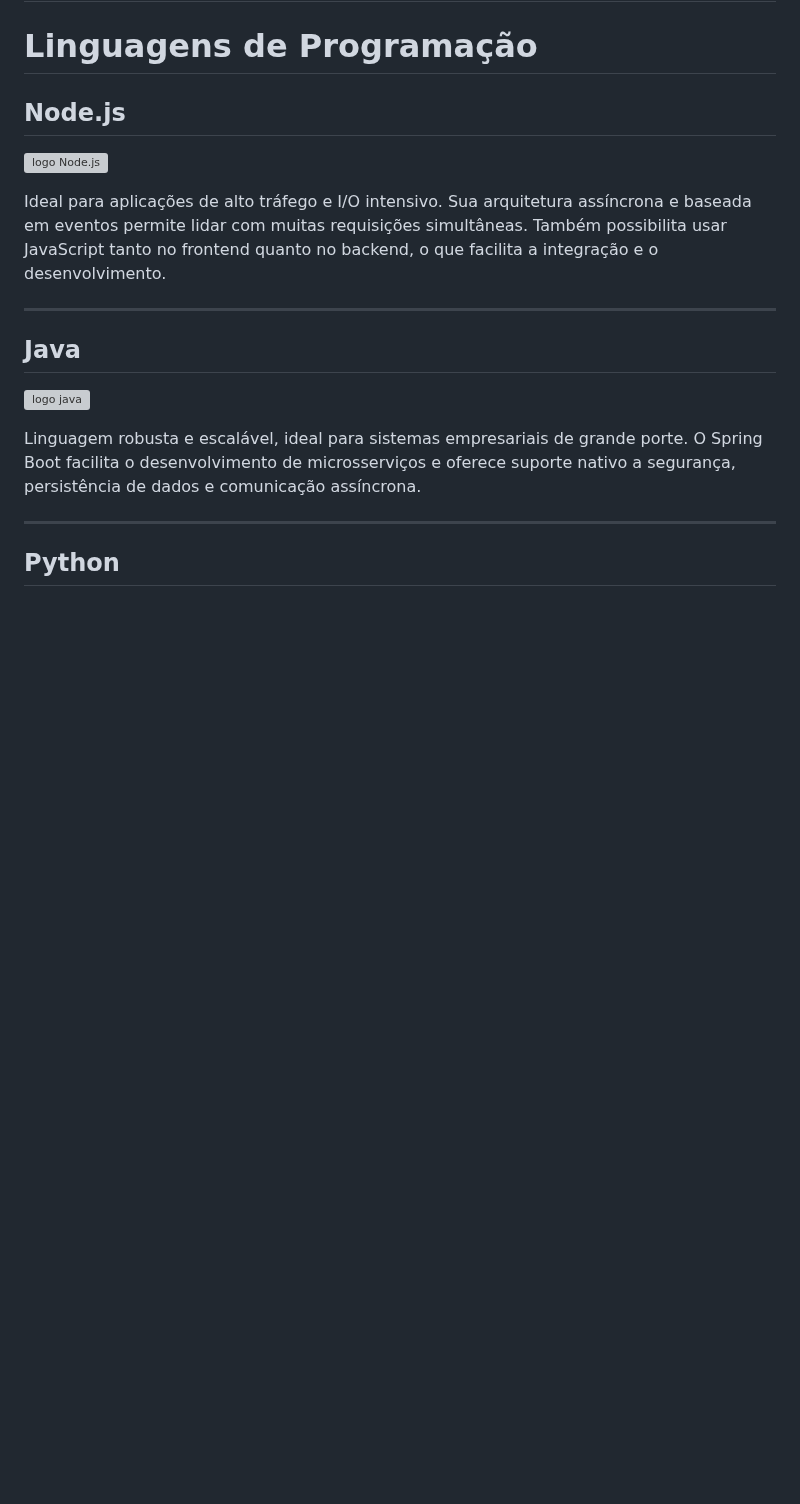
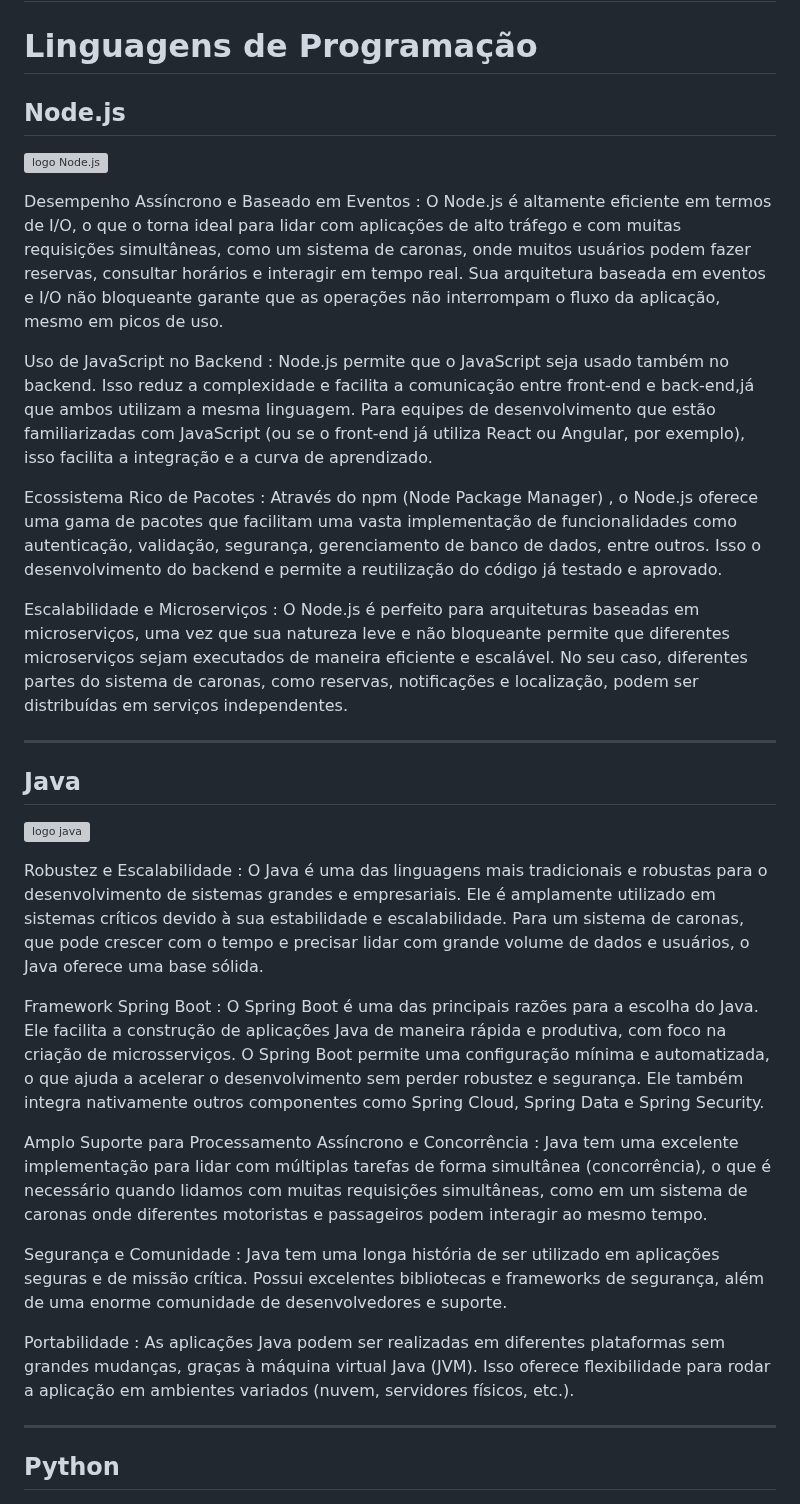
Before and after one commit to PedroIsse/Eng-Software-II, a Markdown page: Requisitos-Backend.md, the part around one of its changes. GitHub-like rendering; blank space fills up the shorter version; grey boxes are pictures that could not be loaded.

```diff
--- a/Requisitos-Backend.md
+++ b/Requisitos-Backend.md
@@ -5,17 +5,52 @@
 ## **Node.js**
 ![logo Node.js](/Assets/nodejs.png "Logo Node.js")
 
-Ideal para aplicações de alto tráfego e I/O intensivo.
-Sua arquitetura assíncrona e baseada em eventos permite lidar com muitas requisições simultâneas.
-Também possibilita usar JavaScript tanto no frontend quanto no backend, o que facilita a integração e o desenvolvimento.
+Desempenho Assíncrono e Baseado em Eventos :
+O Node.js é altamente eficiente em termos de I/O, o que o torna ideal para lidar com aplicações de alto tráfego e com muitas requisições simultâneas,
+como um sistema de caronas, onde muitos usuários podem fazer reservas, consultar horários e interagir em tempo real.
+Sua arquitetura baseada em eventos e I/O não bloqueante garante que as operações não interrompam o fluxo da aplicação, mesmo em picos de uso.
+
+Uso de JavaScript no Backend :
+Node.js permite que o JavaScript seja usado também no backend. Isso reduz a complexidade e facilita a comunicação entre front-end e back-end,já que ambos utilizam a mesma linguagem.
+Para equipes de desenvolvimento que estão familiarizadas com JavaScript (ou se o front-end já utiliza React ou Angular, por exemplo), isso facilita a integração e a curva de aprendizado.
+
+Ecossistema Rico de Pacotes :
+Através do npm (Node Package Manager) , o Node.js oferece uma gama de pacotes que facilitam uma vasta implementação de funcionalidades como autenticação,
+validação, segurança, gerenciamento de banco de dados, entre outros.
+Isso o desenvolvimento do backend e permite a reutilização do código já testado e aprovado.
+
+Escalabilidade e Microserviços :
+O Node.js é perfeito para arquiteturas baseadas em microserviços, uma vez que sua natureza leve e não bloqueante permite que diferentes microserviços sejam executados de maneira eficiente e escalável.
+No seu caso, diferentes partes do sistema de caronas, como reservas, notificações e localização, podem ser distribuídas em serviços independentes.
 
 ---
 
 ## **Java**
 ![logo java](/Assets/java.png "Logo Java")
 
-Linguagem robusta e escalável, ideal para sistemas empresariais de grande porte.
-O Spring Boot facilita o desenvolvimento de microsserviços e oferece suporte nativo a segurança, persistência de dados e comunicação assíncrona.
+Robustez e Escalabilidade :
+O Java é uma das linguagens mais tradicionais e robustas para o desenvolvimento de sistemas grandes e empresariais.
+Ele é amplamente utilizado em sistemas críticos devido à sua estabilidade e escalabilidade.
+Para um sistema de caronas, que pode crescer com o tempo e precisar lidar com grande volume de dados e usuários, o Java oferece uma base sólida.
+
+Framework Spring Boot :
+O Spring Boot é uma das principais razões para a escolha do Java. Ele facilita a construção de aplicações Java de maneira rápida e produtiva, com foco na criação de microsserviços.
+O Spring Boot permite uma configuração mínima e automatizada, o que ajuda a acelerar o desenvolvimento sem perder robustez e segurança.
+Ele também integra nativamente outros componentes como Spring Cloud, Spring Data e Spring Security.
+
+Amplo Suporte para Processamento Assíncrono e Concorrência :
+Java tem uma excelente implementação para lidar com múltiplas tarefas de forma simultânea (concorrência), o que é necessário quando lidamos com muitas requisições simultâneas,
+como em um sistema de caronas onde diferentes motoristas e passageiros podem interagir ao mesmo tempo.
+
+Segurança e Comunidade :
+Java tem uma longa história de ser utilizado em aplicações seguras e de missão crítica.
+Possui excelentes bibliotecas e frameworks de segurança, além de uma enorme comunidade de desenvolvedores e suporte.
+
+Portabilidade :
+As aplicações Java podem ser realizadas em diferentes plataformas sem grandes mudanças, graças à máquina virtual Java (JVM).
+Isso oferece flexibilidade para rodar a aplicação em ambientes variados (nuvem, servidores físicos, etc.).
+
+
 
 ---
 
```
Also changed, not shown: other parts of Requisitos-Backend.md (+21 -3 lines).
